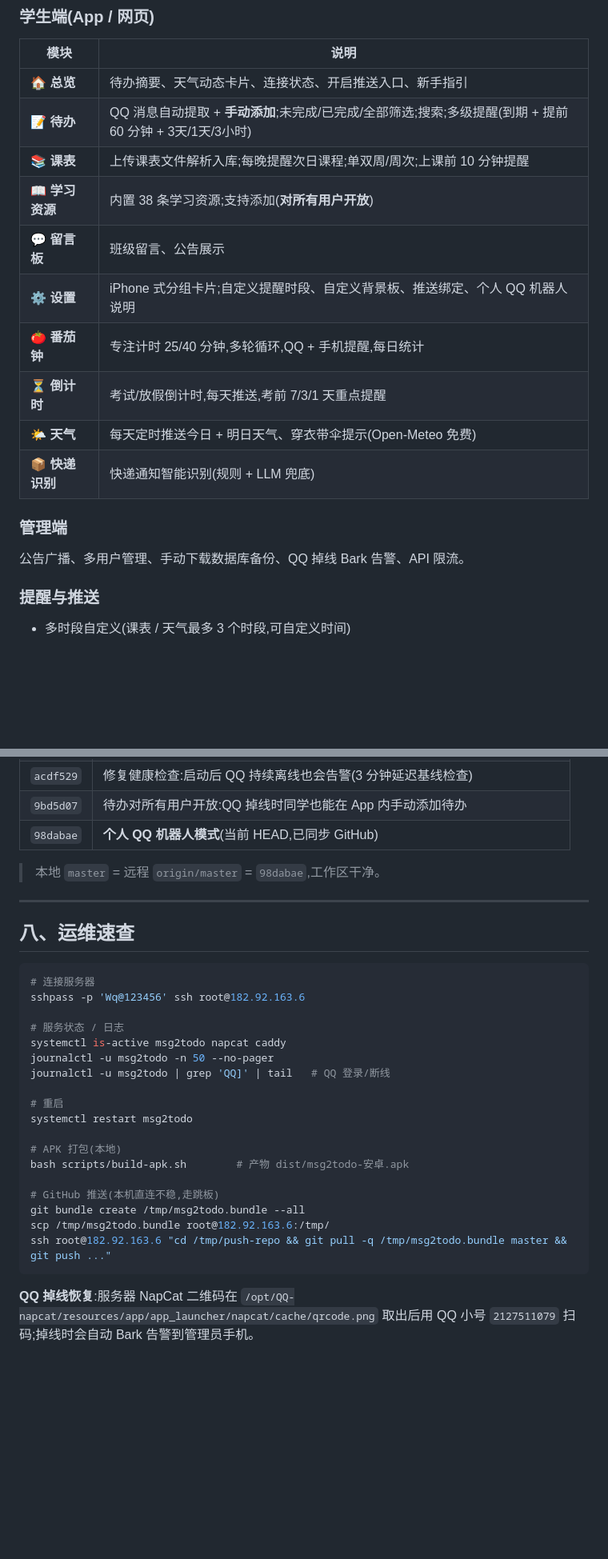
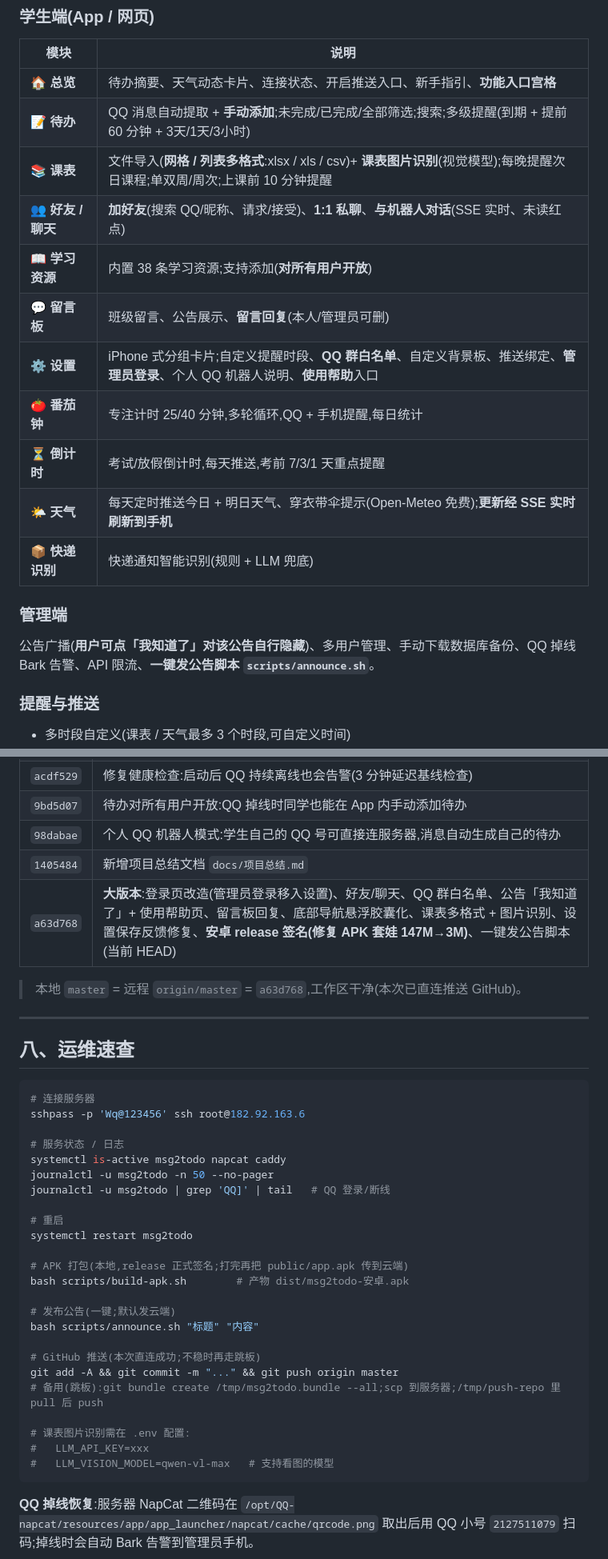
Before and after one commit to WA295/msg2todo, a Markdown page: docs/项目总结.md, 2 parts joined by grey strips. Shown at 80% size. Drawn GitHub-style; blank space fills up the shorter version.

````diff
--- a/docs/项目总结.md
+++ b/docs/项目总结.md
@@ -50,19 +50,20 @@
 ### 学生端(App / 网页)
 | 模块 | 说明 |
 |------|------|
-| 🏠 **总览** | 待办摘要、天气动态卡片、连接状态、开启推送入口、新手指引 |
+| 🏠 **总览** | 待办摘要、天气动态卡片、连接状态、开启推送入口、新手指引、**功能入口宫格** |
 | 📝 **待办** | QQ 消息自动提取 + **手动添加**;未完成/已完成/全部筛选;搜索;多级提醒(到期 + 提前 60 分钟 + 3天/1天/3小时) |
-| 📚 **课表** | 上传课表文件解析入库;每晚提醒次日课程;单双周/周次;上课前 10 分钟提醒 |
+| 📚 **课表** | 文件导入(**网格 / 列表多格式**:xlsx / xls / csv)+ **课表图片识别**(视觉模型);每晚提醒次日课程;单双周/周次;上课前 10 分钟提醒 |
+| 👥 **好友 / 聊天** | **加好友**(搜索 QQ/昵称、请求/接受)、**1:1 私聊**、**与机器人对话**(SSE 实时、未读红点) |
 | 📖 **学习资源** | 内置 38 条学习资源;支持添加(**对所有用户开放**) |
-| 💬 **留言板** | 班级留言、公告展示 |
-| ⚙️ **设置** | iPhone 式分组卡片;自定义提醒时段、自定义背景板、推送绑定、个人 QQ 机器人说明 |
+| 💬 **留言板** | 班级留言、公告展示、**留言回复**(本人/管理员可删) |
+| ⚙️ **设置** | iPhone 式分组卡片;自定义提醒时段、**QQ 群白名单**、自定义背景板、推送绑定、**管理员登录**、个人 QQ 机器人说明、**使用帮助**入口 |
 | 🍅 **番茄钟** | 专注计时 25/40 分钟,多轮循环,QQ + 手机提醒,每日统计 |
 | ⏳ **倒计时** | 考试/放假倒计时,每天推送,考前 7/3/1 天重点提醒 |
-| 🌤 **天气** | 每天定时推送今日 + 明日天气、穿衣带伞提示(Open-Meteo 免费) |
+| 🌤 **天气** | 每天定时推送今日 + 明日天气、穿衣带伞提示(Open-Meteo 免费);**更新经 SSE 实时刷新到手机** |
 | 📦 **快递识别** | 快递通知智能识别(规则 + LLM 兜底) |
 
 ### 管理端
-公告广播、多用户管理、手动下载数据库备份、QQ 掉线 Bark 告警、API 限流。
+公告广播(**用户可点「我知道了」对该公告自行隐藏**)、多用户管理、手动下载数据库备份、QQ 掉线 Bark 告警、API 限流、**一键发公告脚本 `scripts/announce.sh`**。
 
 ### 提醒与推送
 - 多时段自定义(课表 / 天气最多 3 个时段,可自定义时间)
@@ -145,9 +151,11 @@ iTodo 支持 **两种并存的 QQ 接入模式**:
 | `ed5a63d` | 删除每日一句功能,新增自定义背景板 |
 | `acdf529` | 修复健康检查:启动后 QQ 持续离线也会告警(3 分钟延迟基线检查) |
 | `9bd5d07` | 待办对所有用户开放:QQ 掉线时同学也能在 App 内手动添加待办 |
-| `98dabae` | **个人 QQ 机器人模式**(当前 HEAD,已同步 GitHub) |
+| `98dabae` | 个人 QQ 机器人模式:学生自己的 QQ 号可直接连服务器,消息自动生成自己的待办 |
+| `1405484` | 新增项目总结文档 `docs/项目总结.md` |
+| `a63d768` | **大版本**:登录页改造(管理员登录移入设置)、好友/聊天、QQ 群白名单、公告「我知道了」+ 使用帮助页、留言板回复、底部导航悬浮胶囊化、课表多格式 + 图片识别、设置保存反馈修复、**安卓 release 签名(修复 APK 套娃 147M→3M)**、一键发公告脚本(当前 HEAD) |
 
-> 本地 `master` = 远程 `origin/master` = `98dabae`,工作区干净。
+> 本地 `master` = 远程 `origin/master` = `a63d768`,工作区干净(本次已直连推送 GitHub)。
 
 ---
 
@@ -165,13 +173,19 @@ journalctl -u msg2todo | grep 'QQ]' | tail   # QQ 登录/断线
 # 重启
 systemctl restart msg2todo
 
-# APK 打包(本地)
+# APK 打包(本地,release 正式签名;打完再把 public/app.apk 传到云端)
 bash scripts/build-apk.sh        # 产物 dist/msg2todo-安卓.apk
 
-# GitHub 推送(本机直连不稳,走跳板)
-git bundle create /tmp/msg2todo.bundle --all
-scp /tmp/msg2todo.bundle root@182.92.163.6:/tmp/
-ssh root@182.92.163.6 "cd /tmp/push-repo && git pull -q /tmp/msg2todo.bundle master && git push ..."
+# 发布公告(一键;默认发云端)
+bash scripts/announce.sh "标题" "内容"
+
+# GitHub 推送(本次直连成功;不稳时再走跳板)
+git add -A && git commit -m "..." && git push origin master
+# 备用(跳板):git bundle create /tmp/msg2todo.bundle --all;scp 到服务器;/tmp/push-repo 里 pull 后 push
+
+# 课表图片识别需在 .env 配置:
+#   LLM_API_KEY=xxx
+#   LLM_VISION_MODEL=qwen-vl-max   # 支持看图的模型
 ```
 
 **QQ 掉线恢复**:服务器 NapCat 二维码在
````
Also changed, not shown: other parts of docs/项目总结.md (+18 -9 lines).
